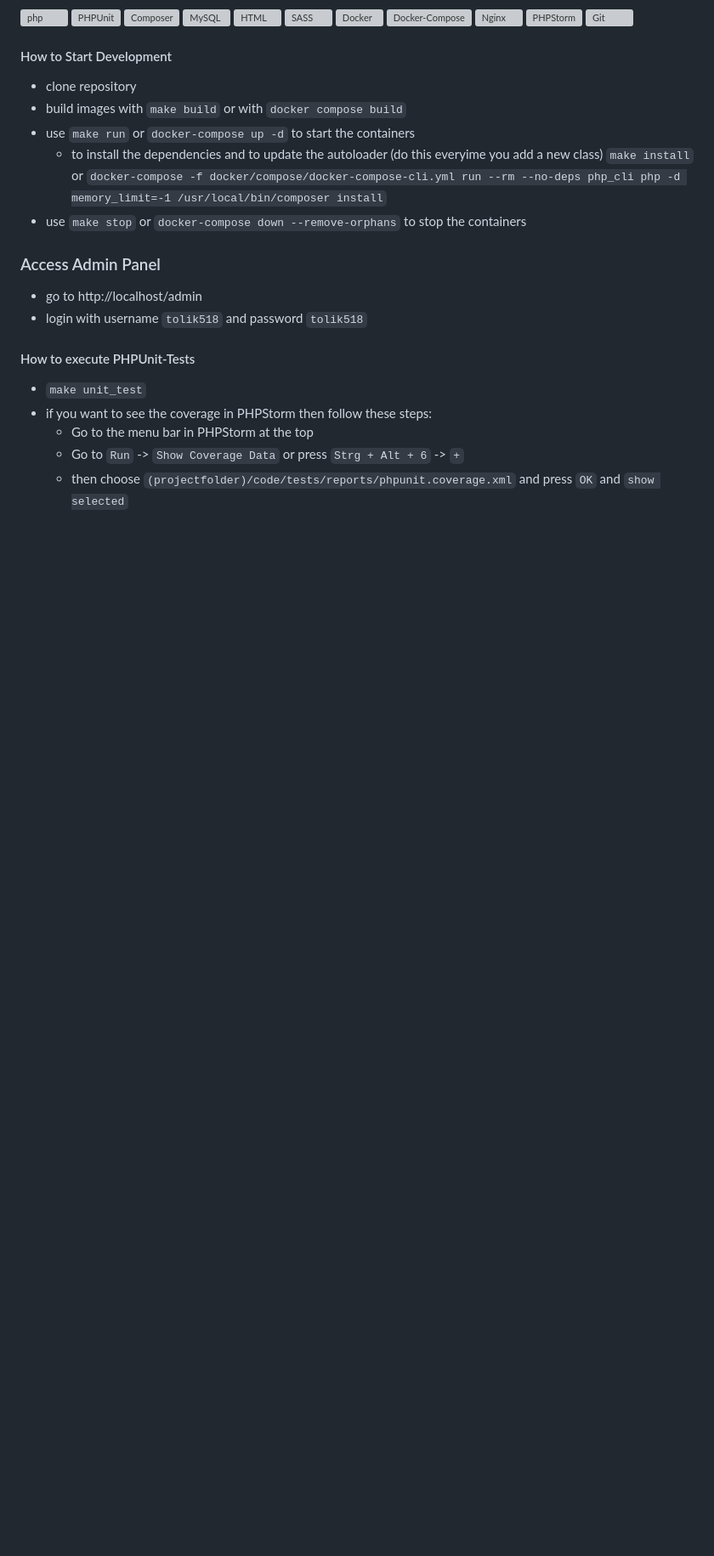
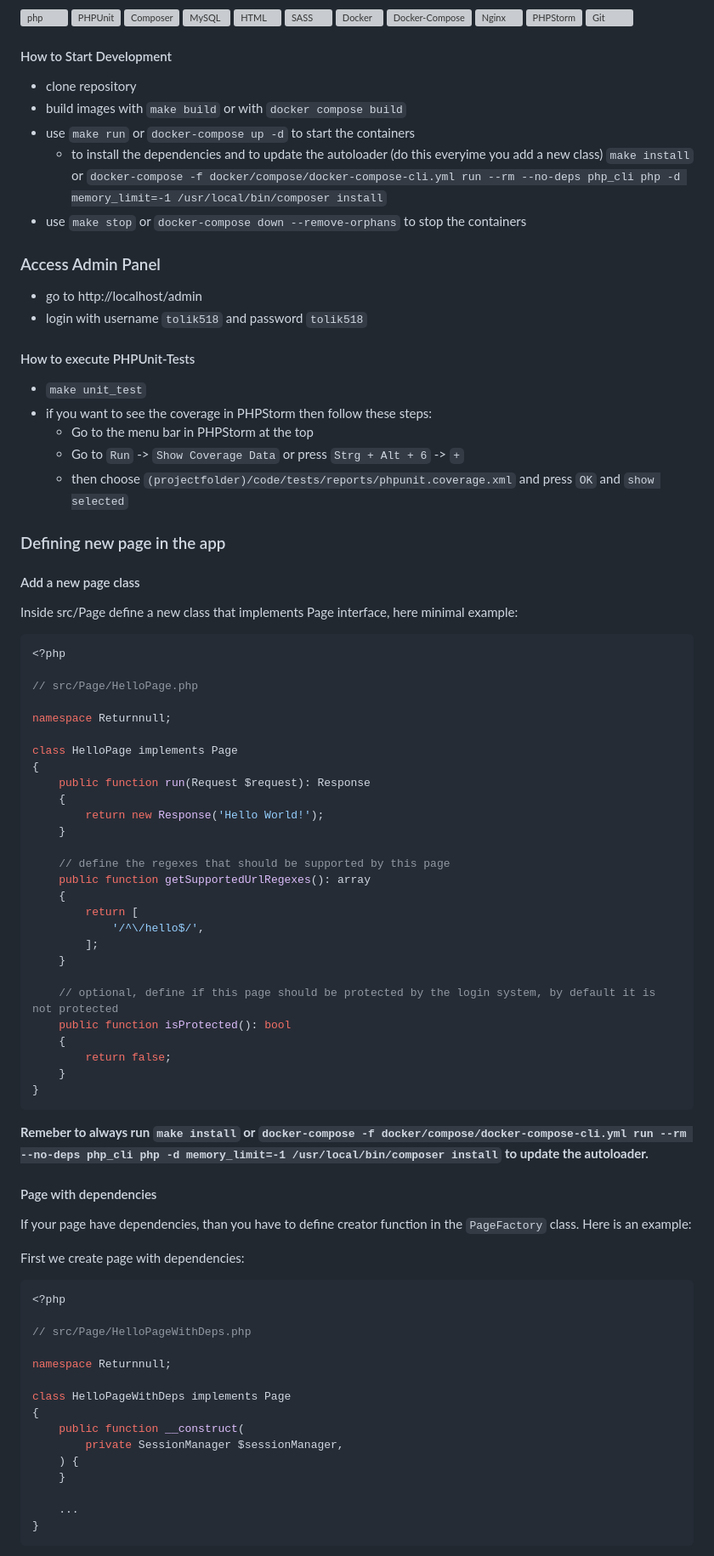
Before and after one commit to tolik518/blog.returnnull.de, a Markdown page: README.MD, the part around the change printed below. Shown: that part at 85% size. GitHub-like rendering; blank space fills up the shorter version; grey boxes are pictures that could not be loaded.

Commit message:
page routing docs

````diff
--- a/README.MD
+++ b/README.MD
@@ -34,4 +34,65 @@ This is the source code behind [blog.returnnull.de](https://blog.returnnull.de).
     * Go to `Run` -> `Show Coverage Data` or press `Strg + Alt + 6` -> `+`
     * then choose `(projectfolder)/code/tests/reports/phpunit.coverage.xml` and press `OK` and `show selected`
 
+### Defining new page in the app
 
+#### Add a new page class
+
+Inside src/Page define a new class that implements Page interface, here minimal example:
+
+```php
+<?php
+
+// src/Page/HelloPage.php
+
+namespace Returnnull;
+
+class HelloPage implements Page
+{
+    public function run(Request $request): Response
+    {
+        return new Response('Hello World!');
+    }
+
+    // define the regexes that should be supported by this page
+    public function getSupportedUrlRegexes(): array
+    {
+        return [
+            '/^\/hello$/',
+        ];
+    }
+
+    // optional, define if this page should be protected by the login system, by default it is not protected
+    public function isProtected(): bool
+    {
+        return false;
+    }
+}
+```
+
+**Remeber to always run `make install` or `docker-compose -f docker/compose/docker-compose-cli.yml run --rm --no-deps php_cli php -d memory_limit=-1 /usr/local/bin/composer install` to update the autoloader.**
+
+#### Page with dependencies
+
+If your page have dependencies, than you have to define creator function in the `PageFactory` class. Here is an example:
+
+First we create page with dependencies:
+
+```php
+<?php
+
+// src/Page/HelloPageWithDeps.php
+
+namespace Returnnull;
+
+class HelloPageWithDeps implements Page
+{
+    public function __construct(
+        private SessionManager $sessionManager,
+    ) {
+    }
+
+    ...
+}
+```
+
````
Also changed, not shown: other parts of README.MD (+35 -0 lines).
